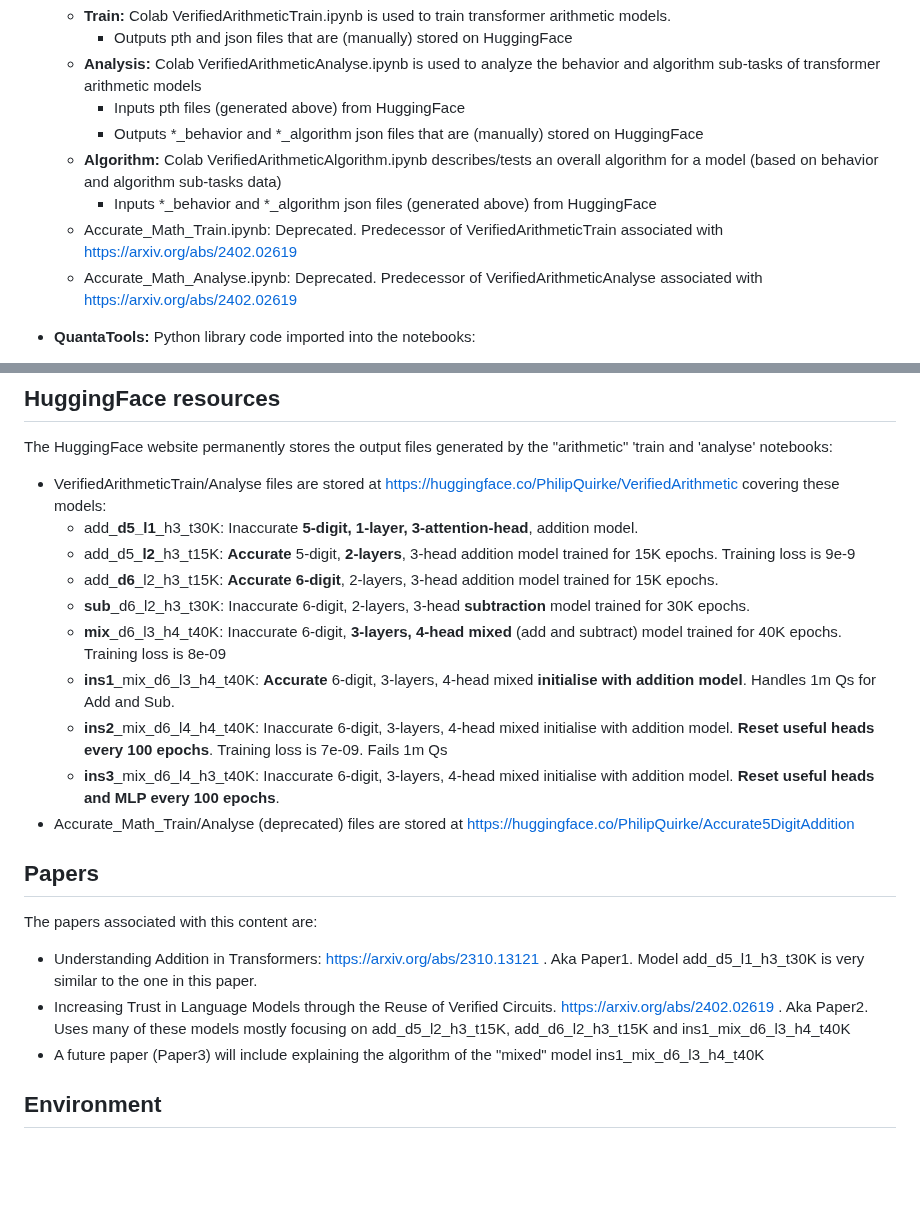
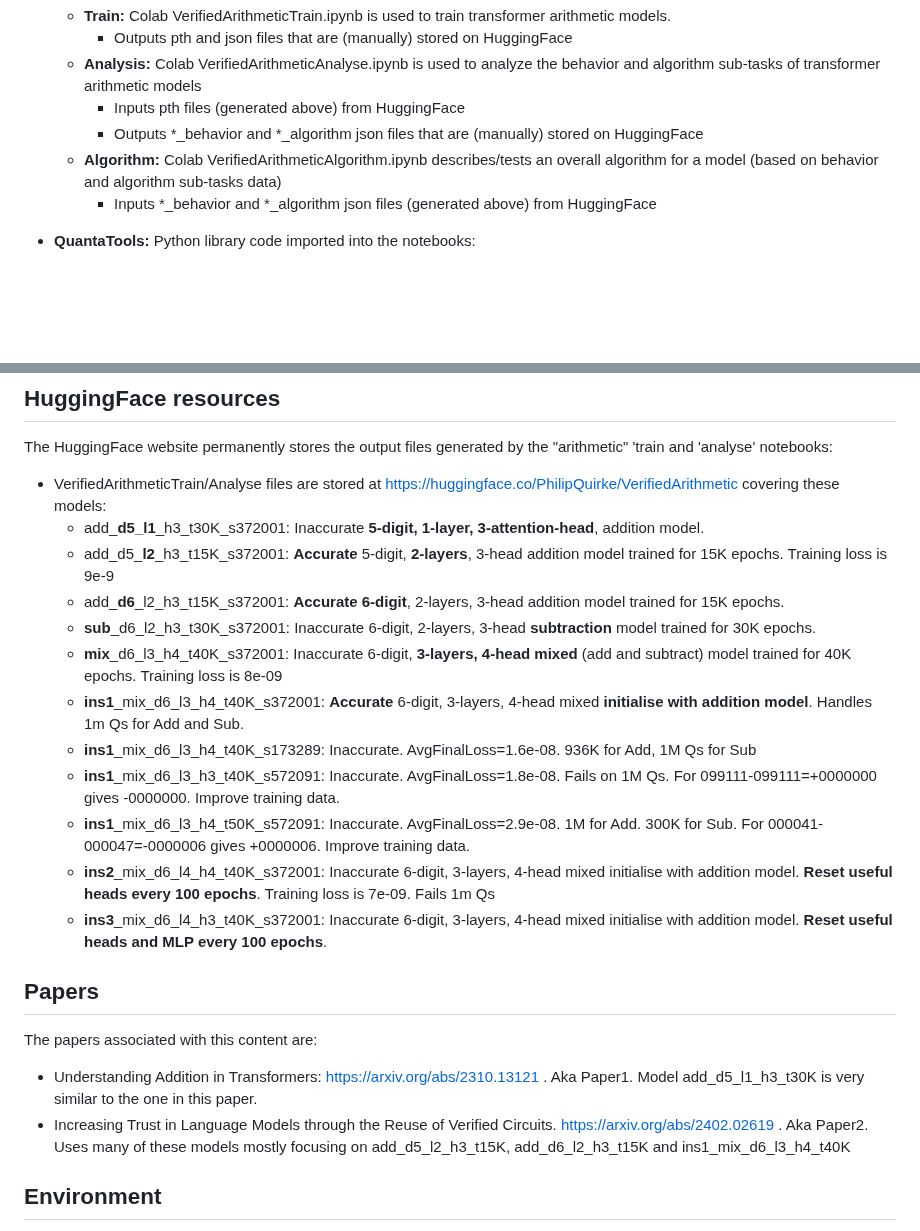
Before and after one commit to PhilipQuirke/quanta_maths, a Markdown page: README.md, 2 parts joined by grey strips. Drawn GitHub-style; blank space fills up the shorter version.

```diff
--- a/README.md
+++ b/README.md
@@ -37,8 +37,6 @@ This library contains files:
     - Outputs *_behavior and *_algorithm json files that are (manually) stored on HuggingFace
   - **Algorithm:** Colab VerifiedArithmeticAlgorithm.ipynb describes/tests an overall algorithm for a model (based on behavior and algorithm sub-tasks data)
     - Inputs *_behavior and *_algorithm json files (generated above) from HuggingFace
-  - Accurate_Math_Train.ipynb: Deprecated. Predecessor of VerifiedArithmeticTrain associated with https://arxiv.org/abs/2402.02619
-  - Accurate_Math_Analyse.ipynb: Deprecated. Predecessor of VerifiedArithmeticAnalyse associated with https://arxiv.org/abs/2402.02619
 
 - **QuantaTools:** Python library code imported into the notebooks:
   - model_*.py: Contains the configuration of the transformer model being trained/analysed. Includes class ModelConfig
@@ -53,21 +51,22 @@ This library contains files:
 ## HuggingFace resources
 The HuggingFace website permanently stores the output files generated by the "arithmetic" 'train and 'analyse' notebooks:
 - VerifiedArithmeticTrain/Analyse files are stored at https://huggingface.co/PhilipQuirke/VerifiedArithmetic covering these models:
-  - add_**d5_l1**_h3_t30K: Inaccurate **5-digit, 1-layer, 3-attention-head**, addition model.
-  - add_d5_**l2**_h3_t15K: **Accurate** 5-digit, **2-layers**, 3-head addition model trained for 15K epochs. Training loss is 9e-9
-  - add_**d6**_l2_h3_t15K: **Accurate** **6-digit**, 2-layers, 3-head addition model trained for 15K epochs.
-  - **sub**_d6_l2_h3_t30K: Inaccurate 6-digit, 2-layers, 3-head **subtraction** model trained for 30K epochs.
-  - **mix**_d6_l3_h4_t40K: Inaccurate 6-digit, **3-layers, 4-head mixed** (add and subtract) model trained for 40K epochs. Training loss is 8e-09
-  - **ins1**_mix_d6_l3_h4_t40K: **Accurate** 6-digit, 3-layers, 4-head mixed **initialise with addition model**. Handles 1m Qs for Add and Sub.
-  - **ins2**_mix_d6_l4_h4_t40K: Inaccurate 6-digit, 3-layers, 4-head mixed initialise with addition model. **Reset useful heads every 100 epochs**. Training loss is 7e-09. Fails 1m Qs
-  - **ins3**_mix_d6_l4_h3_t40K: Inaccurate 6-digit, 3-layers, 4-head mixed initialise with addition model. **Reset useful heads and MLP every 100 epochs**.
-- Accurate_Math_Train/Analyse (deprecated) files are stored at https://huggingface.co/PhilipQuirke/Accurate5DigitAddition
+  - add_**d5_l1**_h3_t30K_s372001: Inaccurate **5-digit, 1-layer, 3-attention-head**, addition model.
+  - add_d5_**l2**_h3_t15K_s372001: **Accurate** 5-digit, **2-layers**, 3-head addition model trained for 15K epochs. Training loss is 9e-9
+  - add_**d6**_l2_h3_t15K_s372001: **Accurate** **6-digit**, 2-layers, 3-head addition model trained for 15K epochs.
+  - **sub**_d6_l2_h3_t30K_s372001: Inaccurate 6-digit, 2-layers, 3-head **subtraction** model trained for 30K epochs.
+  - **mix**_d6_l3_h4_t40K_s372001: Inaccurate 6-digit, **3-layers, 4-head mixed** (add and subtract) model trained for 40K epochs. Training loss is 8e-09
+  - **ins1**_mix_d6_l3_h4_t40K_s372001: **Accurate** 6-digit, 3-layers, 4-head mixed **initialise with addition model**. Handles 1m Qs for Add and Sub.
+  - **ins1**_mix_d6_l3_h4_t40K_s173289: Inaccurate. AvgFinalLoss=1.6e-08. 936K for Add, 1M Qs for Sub
+  - **ins1**_mix_d6_l3_h3_t40K_s572091: Inaccurate. AvgFinalLoss=1.8e-08. Fails on 1M Qs. For 099111-099111=+0000000 gives -0000000. Improve training data.
+  - **ins1**_mix_d6_l3_h4_t50K_s572091: Inaccurate. AvgFinalLoss=2.9e-08. 1M for Add. 300K for Sub. For 000041-000047=-0000006 gives +0000006. Improve training data.
+  - **ins2**_mix_d6_l4_h4_t40K_s372001: Inaccurate 6-digit, 3-layers, 4-head mixed initialise with addition model. **Reset useful heads every 100 epochs**. Training loss is 7e-09. Fails 1m Qs
+  - **ins3**_mix_d6_l4_h3_t40K_s372001: Inaccurate 6-digit, 3-layers, 4-head mixed initialise with addition model. **Reset useful heads and MLP every 100 epochs**.
 
 ## Papers
 The papers associated with this content are:
 - Understanding Addition in Transformers: https://arxiv.org/abs/2310.13121 . Aka Paper1. Model add_d5_l1_h3_t30K is very similar to the one in this paper.
 - Increasing Trust in Language Models through the Reuse of Verified Circuits. https://arxiv.org/abs/2402.02619 . Aka Paper2. Uses many of these models mostly focusing on add_d5_l2_h3_t15K, add_d6_l2_h3_t15K and ins1_mix_d6_l3_h4_t40K
-- A future paper (Paper3) will include explaining the algorithm of the "mixed" model ins1_mix_d6_l3_h4_t40K
 
 ## Environment
 Most exploratory work is done in a Google Colab in the 'train and 'analyse' notebooks.
```
